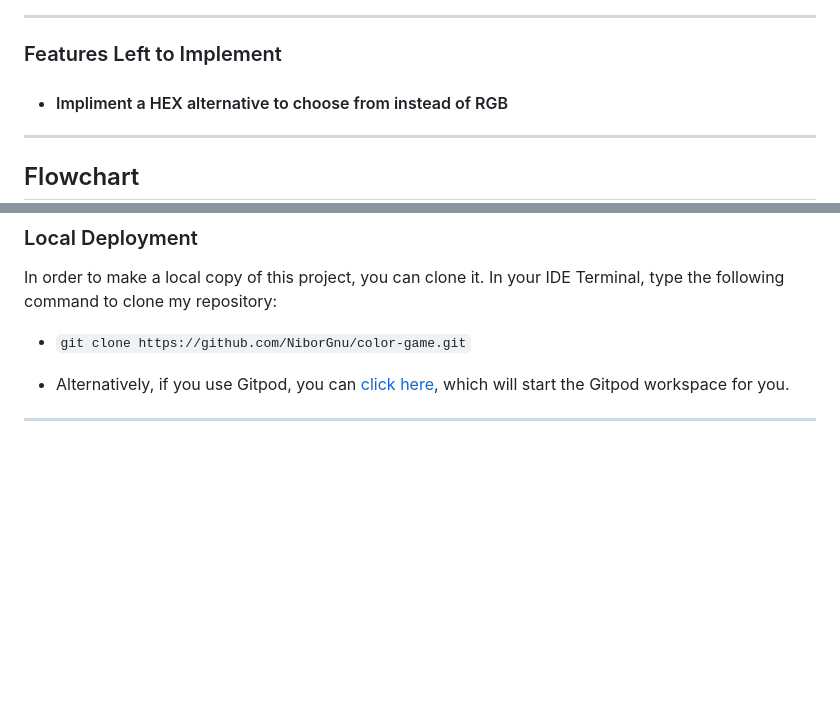
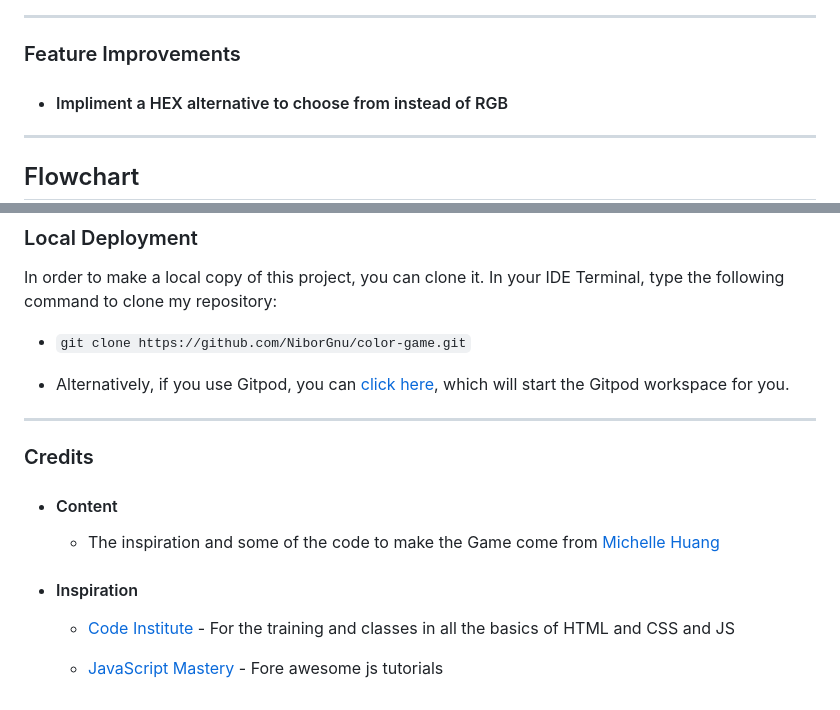
Before and after one commit to NiborGnu/color-game, a Markdown page: README.md, 2 parts joined by grey strips. Rendered like a GitHub page; blank space fills up the shorter version.

Commit message:
Add Credits section to readme

```diff
--- a/README.md
+++ b/README.md
@@ -59,7 +59,7 @@ The site can be viewed on GitHub pages [here](https://niborgnu.github.io/color-g
 
 ---
 
-### Features Left to Implement
+### Feature Improvements
 
 + #### Impliment a HEX alternative to choose from instead of RGB
 
@@ -170,3 +171,13 @@ In your IDE Terminal, type the following command to clone my repository:
 - Alternatively, if you use Gitpod, you can [click here](https://gitpod.io/#https://github.com/NiborGnu/color-game.git), which will start the Gitpod workspace for you.
 
 ---
+
+### Credits
++ #### Content
+    - The inspiration and some of the code to make the Game come from [Michelle Huang](https://codepen.io/itsmhuang/pen/oxaReK)
+
++ #### Inspiration
+
+    * [Code Institute](https://codeinstitute.net/) - For the training and classes in all the basics of HTML and CSS and JS
+
+    * [JavaScript Mastery](https://www.youtube.com/c/javascriptmastery) - Fore awesome js tutorials
```
Also changed, not shown: other parts of README.md (+1 -0 lines).
